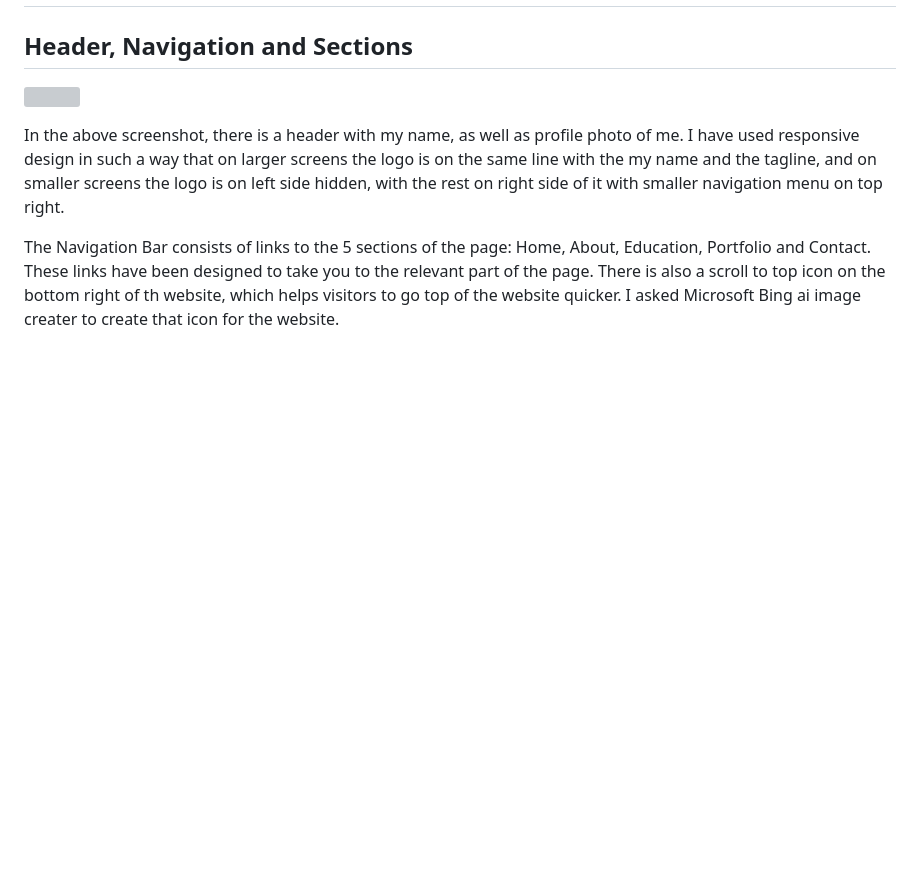
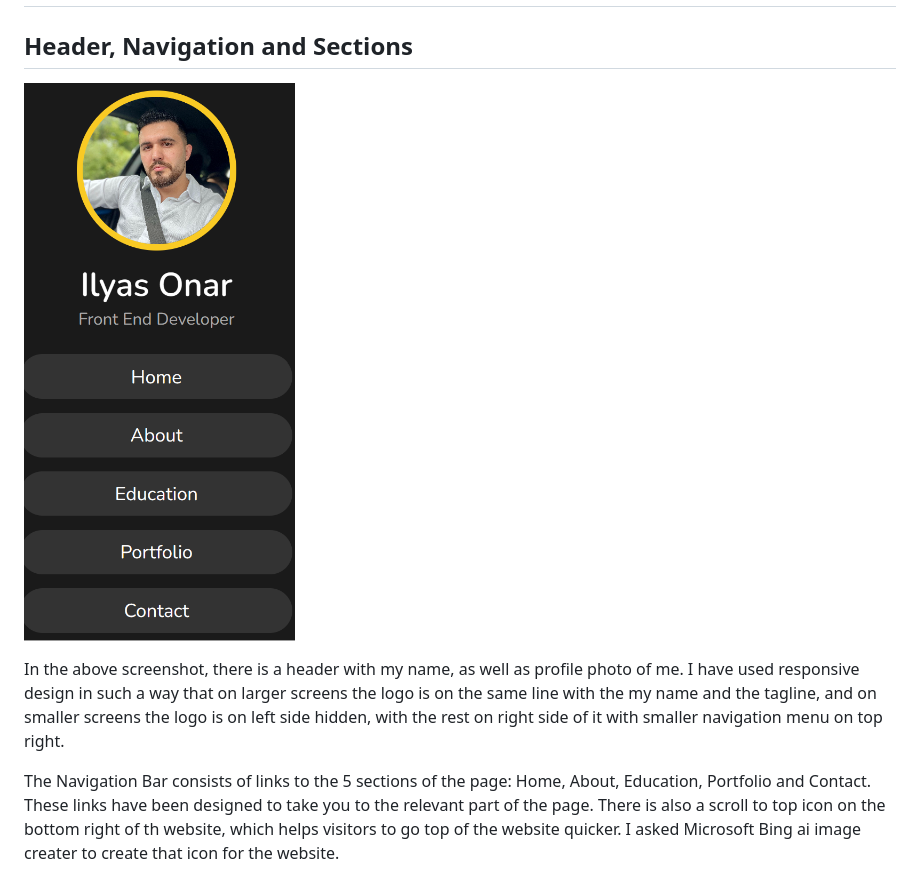
Before and after one commit to ilyasonar/ilyasonar.github.io, a Markdown page: README.md, the part around the change. GitHub-like rendering; blank space fills up the shorter version; grey boxes are pictures that could not be loaded.

```diff
--- a/README.md
+++ b/README.md
@@ -3,7 +3,7 @@ This website is created for course project, i have used a variety of tools, enco
 ![](https://github.com/ilyasonar/ilyasonar.github.io/blob/main/portfolioscrennshot.png)
 # Features
 ## Header, Navigation and Sections
-![](https://github.com/ilyasonar/ilyasonar.github.io/blob/main/headerandnavigation.png)
+![](https://github.com/ilyasonar/ilyasonar.github.io/blob/main/headandnav.png)
 
 In the above screenshot, there is a header with my name, as well as profile photo of me. I have used responsive design in such a way that on larger screens the logo is on the same line with the my name and the tagline, and on smaller screens the logo is on left side hidden, with the rest on right side of it with smaller navigation menu on top right.
 
```
